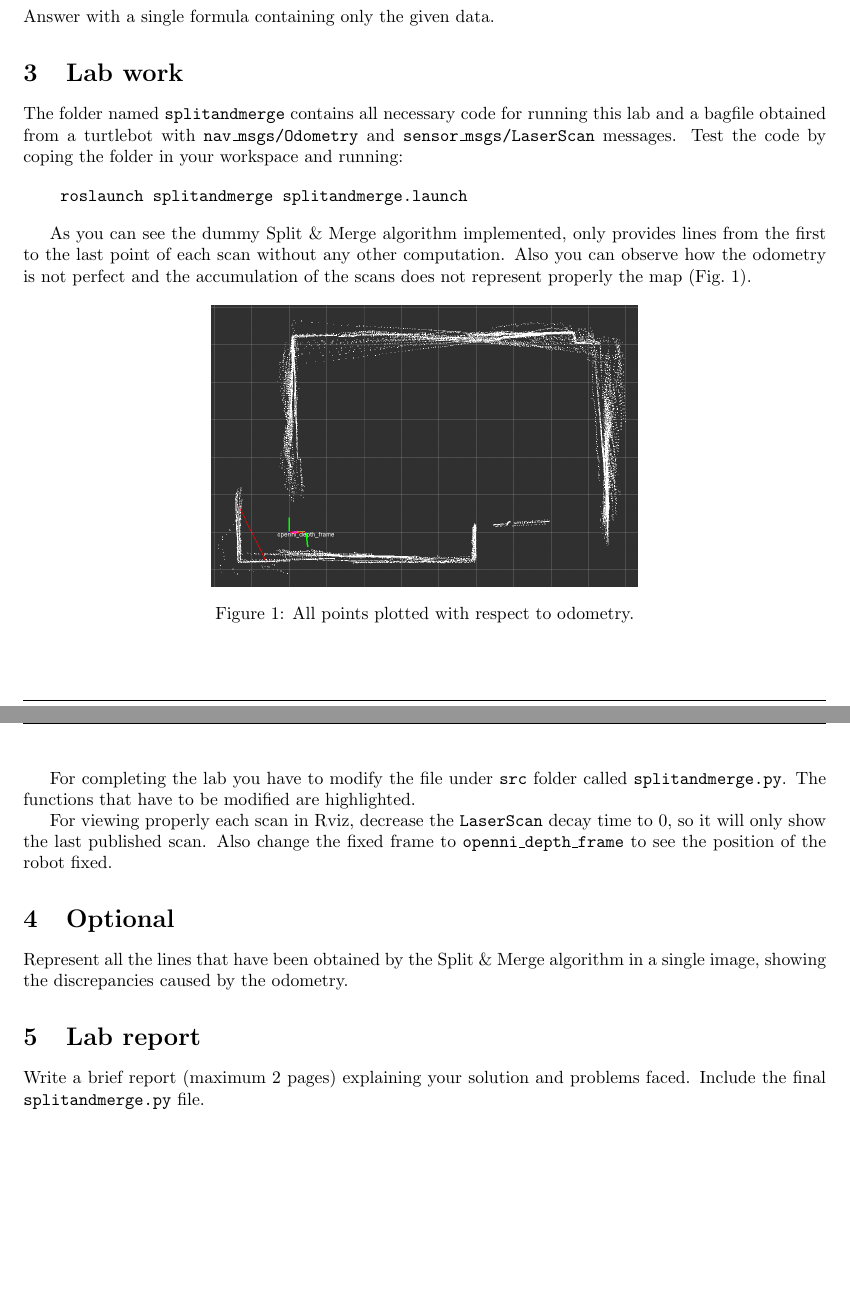
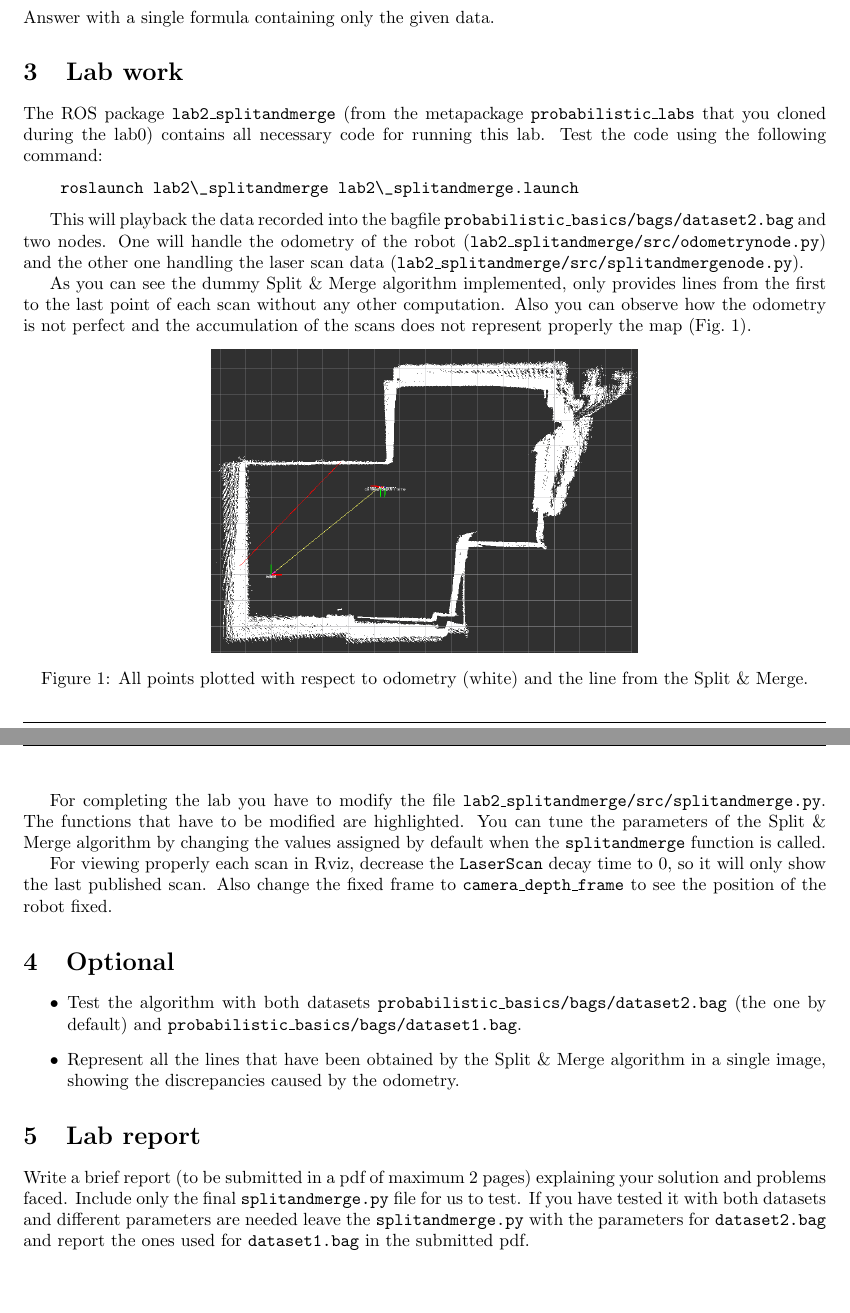
Before and after one commit to OlehKSS/ros, a LaTeX document (lab2_splitandmerge/lab2-guide.tex): two parts of pages 1 and 2 of 2, joined at a grey line, cut so that both start at the same text. Compiled offline with pdfLaTeX.

Commit message:
Changed the lab2-guide to fit the new metapackge structure

```diff
--- a/lab2_splitandmerge/lab2-guide.tex
+++ b/lab2_splitandmerge/lab2-guide.tex
@@ -69,31 +69,35 @@ Answer with a single formula containing only the given data.
 
 \section{Lab work}
 
-The folder named \texttt{splitandmerge} contains all necessary code for running this lab and a bagfile obtained from a turtlebot with \texttt{nav\_msgs/Odometry} and \texttt{sensor\_msgs/LaserScan} messages. Test the code by coping the folder in your workspace and running:
+The ROS package \texttt{lab2\_splitandmerge} (from the metapackage \texttt{probabilistic\_labs} that you cloned during the lab0) contains all necessary code for running this lab. Test the code using the following command:
 
 \begin{verbatim}
-    roslaunch splitandmerge splitandmerge.launch
+    roslaunch lab2\_splitandmerge lab2\_splitandmerge.launch
 \end{verbatim}
+
+This will playback the data recorded into the bagfile \texttt{probabilistic\_basics/bags/dataset2.bag} and two nodes. One will handle the odometry of the robot (\texttt{lab2\_splitandmerge/src/odometrynode.py}) and the other one handling the laser scan data (\texttt{lab2\_splitandmerge/src/splitandmergenode.py}).
 
 As you can see the dummy Split \& Merge algorithm implemented, only provides lines from the first to the last point of each scan without any other computation. Also you can observe how
 the odometry is not perfect and the accumulation of the scans does not represent properly the map (Fig.~\ref{map}).
 
 \begin{center}
 	\includegraphics[width=0.50\textwidth]{lab2-scans}
-	\captionof{figure}{All points plotted with respect to odometry.}
+	\captionof{figure}{All points plotted with respect to odometry (white) and the line from the Split \& Merge.}
 	\label{map}
 \end{center}
 
-For completing the lab you have to modify the file under \texttt{src} folder called \texttt{splitandmerge.py}. The functions that have to be modified are highlighted.
+For completing the lab you have to modify the file \texttt{lab2\_splitandmerge/src/splitandmerge.py}. The functions that have to be modified are highlighted. You can tune the parameters of the Split \& Merge algorithm by changing the values assigned by default when the \texttt{splitandmerge} function is called.
 
-For viewing properly each scan in Rviz, decrease the \texttt{LaserScan} decay time to 0, so it will only show the last published scan. Also change the fixed frame to \texttt{openni\_depth\_frame} to see the position of the robot fixed.
+For viewing properly each scan in Rviz, decrease the \texttt{LaserScan} decay time to 0, so it will only show the last published scan. Also change the fixed frame to \texttt{camera\_depth\_frame} to see the position of the robot fixed.
 
 \section{Optional}
-
-Represent all the lines that have been obtained by the Split \& Merge algorithm in a single image, showing the discrepancies caused by the odometry.
+\begin{itemize}
+    \item Test the algorithm with both datasets \texttt{probabilistic\_basics/bags/dataset2.bag} (the one by default) and \texttt{probabilistic\_basics/bags/dataset1.bag}.
+    \item Represent all the lines that have been obtained by the Split \& Merge algorithm in a single image, showing the discrepancies caused by the odometry.
+\end{itemize}
 
 \section{Lab report}
 
-Write a brief report (maximum 2 pages) explaining your solution and problems faced. Include the final \texttt{splitandmerge.py} file.
+Write a brief report (to be submitted in a pdf of maximum 2 pages) explaining your solution and problems faced. Include only the final \texttt{splitandmerge.py} file for us to test. If you have tested it with both datasets and different parameters are needed leave the \texttt{splitandmerge.py} with the parameters for \texttt{dataset2.bag} and report the ones used for \texttt{dataset1.bag} in the submitted pdf.
 
 \end{document}
```
Also changed, not shown: lab2_splitandmerge/lab2-guide.pdf, lab2_splitandmerge/lab2-scans.png, lab2_splitandmerge/lab2-guide.tex (2 more changed lines), 2 other files.
